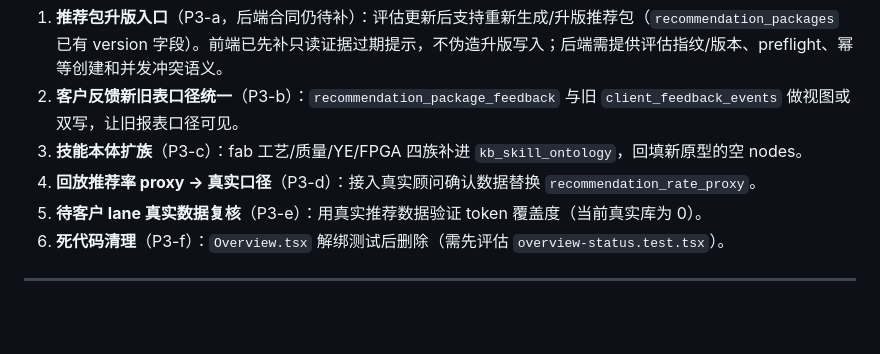
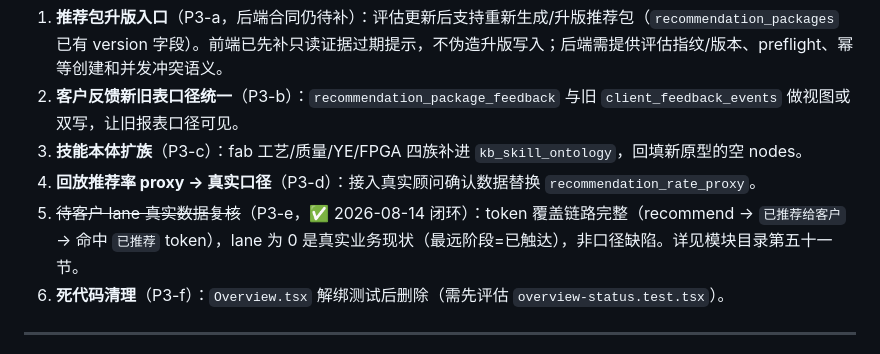
Before and after one commit to MessiMei0410/liepin-intelligence, a Markdown page: docs/ASA_优化方案_20260814.md, the part around the change. Drawn GitHub-style; blank space fills up the shorter version.

```diff
--- a/docs/ASA_优化方案_20260814.md
+++ b/docs/ASA_优化方案_20260814.md
@@ -82,7 +82,7 @@
 2. **客户反馈新旧表口径统一**（P3-b）：`recommendation_package_feedback` 与旧 `client_feedback_events` 做视图或双写，让旧报表口径可见。
 3. **技能本体扩族**（P3-c）：fab 工艺/质量/YE/FPGA 四族补进 `kb_skill_ontology`，回填新原型的空 nodes。
 4. **回放推荐率 proxy → 真实口径**（P3-d）：接入真实顾问确认数据替换 `recommendation_rate_proxy`。
-5. **待客户 lane 真实数据复核**（P3-e）：用真实推荐数据验证 token 覆盖度（当前真实库为 0）。
+5. ~~待客户 lane 真实数据复核~~（P3-e，✅ 2026-08-14 闭环）：token 覆盖链路完整（recommend → `已推荐给客户` → 命中 `已推荐` token），lane 为 0 是真实业务现状（最远阶段=已触达），非口径缺陷。详见模块目录第五十一节。
 6. **死代码清理**（P3-f）：`Overview.tsx` 解绑测试后删除（需先评估 `overview-status.test.tsx`）。
 
 ---
```
Also changed, not shown: docs/ASA_MODULE_CATALOG_20260804.md (+6 -0 lines).
